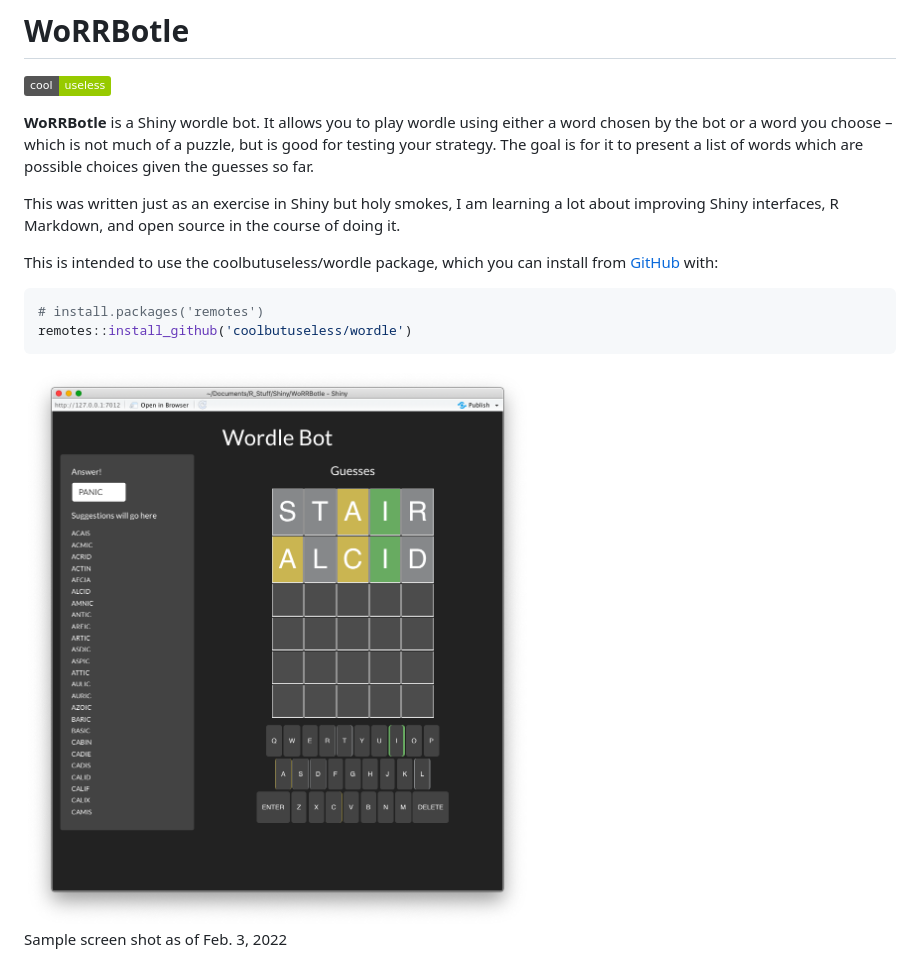
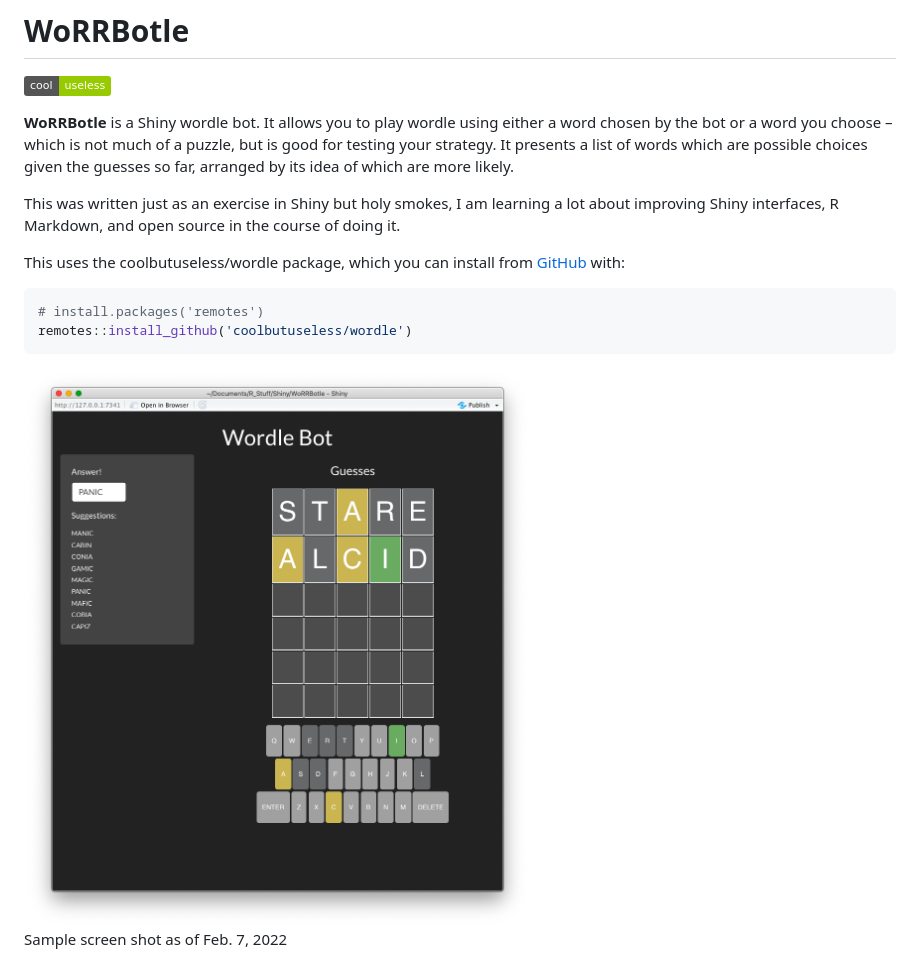
Before and after one commit to deanlie/WoRRBotle, a Markdown page: README.md, the part around the change. Drawn GitHub-style; pictures changed too: www/sample_screenshot.png; badges without logos.

Commit message:
Updates README.Rmd and sample screenshot

````diff
--- a/README.md
+++ b/README.md
@@ -12,16 +12,16 @@ README
 
 **WoRRBotle** is a Shiny wordle bot. It allows you to play wordle using
 either a word chosen by the bot or a word you choose – which is not much
-of a puzzle, but is good for testing your strategy. The goal is for it
-to present a list of words which are possible choices given the guesses
-so far.
+of a puzzle, but is good for testing your strategy. It presents a list
+of words which are possible choices given the guesses so far, arranged
+by its idea of which are more likely.
 
 This was written just as an exercise in Shiny but holy smokes, I am
 learning a lot about improving Shiny interfaces, R Markdown, and open
 source in the course of doing it.
 
-This is intended to use the coolbutuseless/wordle package, which you can
-install from [GitHub](https://github.com/coolbutuseless/wordle) with:
+This uses the coolbutuseless/wordle package, which you can install from
+[GitHub](https://github.com/coolbutuseless/wordle) with:
 
 ``` r
 # install.packages('remotes')
@@ -30,4 +30,4 @@ remotes::install_github('coolbutuseless/wordle')
 
 <img src="www/sample_screenshot.png">
 
-Sample screen shot as of Feb. 3, 2022
+Sample screen shot as of Feb. 7, 2022
````
Also changed, not shown: 1 other file.
